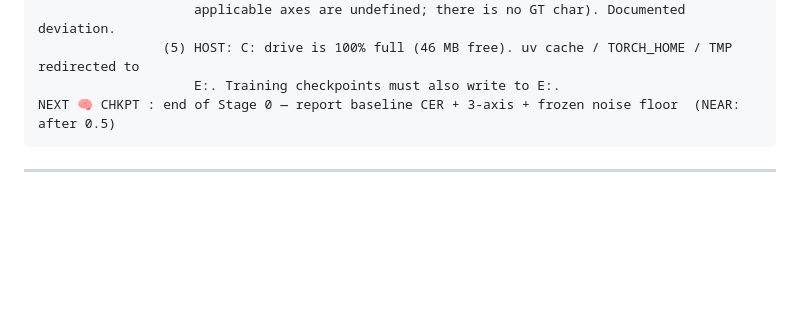
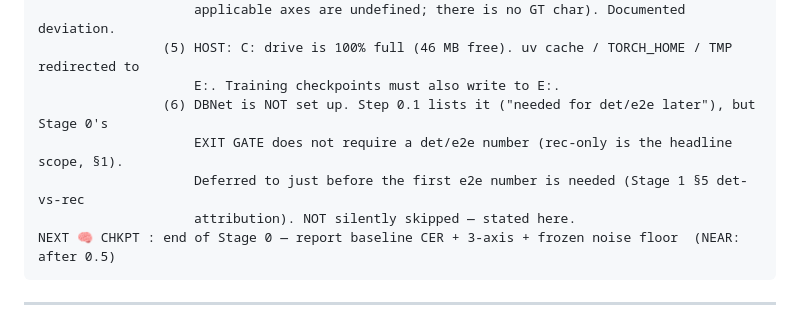
Before and after one commit to MatteoPhan926/Vietnamese_OCR, a Markdown page: BUILD_PLAN.md, the part around the change. Drawn GitHub-style; blank space fills up the shorter version.

Commit message:
BUILD_PLAN: record DBNet as explicitly deferred (not silently skipped)
Step 0.1 lists DBNet setup, but Stage 0's exit gate requires no det/e2e number: rec-only
is the locked headline scope (EVAL_PROTOCOL 1). Deferred to Stage 1's det-vs-rec
attribution, where the first e2e number is actually needed. Stated, not skipped.

````diff
--- a/BUILD_PLAN.md
+++ b/BUILD_PLAN.md
@@ -42,6 +42,10 @@ BLOCKERS/Q    : (1) ERROR_ANALYSIS.md does not exist in repo — Stage 1 "Obeys"
                     applicable axes are undefined; there is no GT char). Documented deviation.
                 (5) HOST: C: drive is 100% full (46 MB free). uv cache / TORCH_HOME / TMP redirected to
                     E:. Training checkpoints must also write to E:.
+                (6) DBNet is NOT set up. Step 0.1 lists it ("needed for det/e2e later"), but Stage 0's
+                    EXIT GATE does not require a det/e2e number (rec-only is the headline scope, §1).
+                    Deferred to just before the first e2e number is needed (Stage 1 §5 det-vs-rec
+                    attribution). NOT silently skipped — stated here.
 NEXT 🧠 CHKPT : end of Stage 0 — report baseline CER + 3-axis + frozen noise floor  (NEAR: after 0.5)
 ```
 
````
